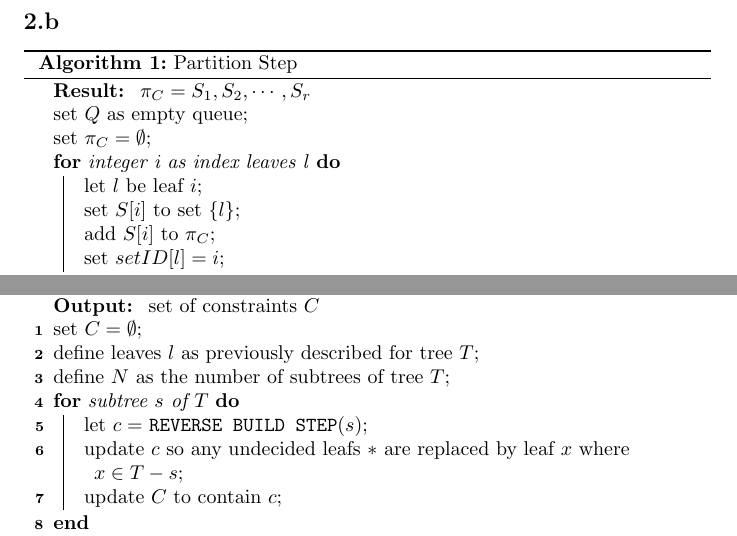
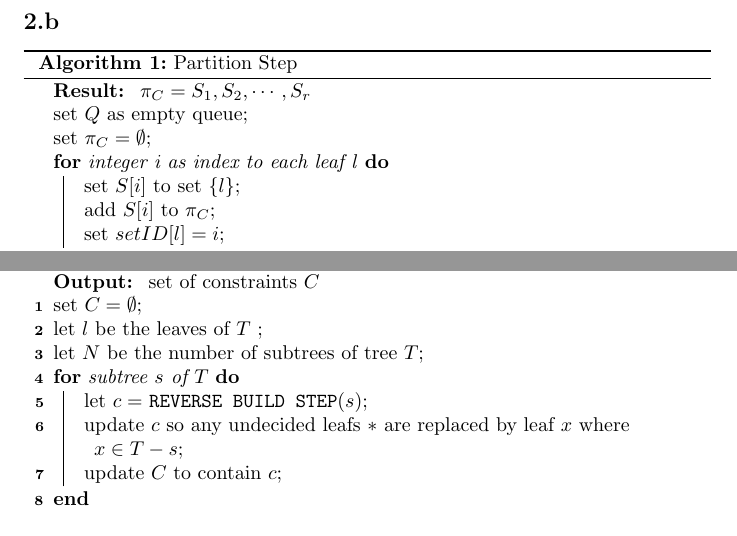
Before and after one commit to kittytastic/Y3-CW-Bioinformatics, a LaTeX document (Report/report.tex, which reads Report/Q2.tex): two parts of pages 8 and 12 of 13, joined at a grey line, cut so that both start at the same text. Compiled offline with pdfLaTeX.

Commit message:
Finished proofing Q2

```diff
--- a/Report/Q2.tex
+++ b/Report/Q2.tex
@@ -42,8 +43,7 @@ These recursive calls will return subtrees for each child. These child subtrees
      set $Q$ as empty queue\;
      set $\pi_C = \emptyset$\;
      %\tcc{iterate over all training examples}
-     \For{integer i as index leaves l}{
-        let $l$ be leaf $i$\;
+     \For{integer i as index to each leaf l}{
         set $S[i]$ to set $\{l\}$\;
         add $S[i]$ to $\pi_C$\;
         set $setID[l] = i$\;
@@ -153,8 +153,8 @@ The \algo{REVERSE BUILD} algorithm uses 2 function \algo{REVERSE BUILD} (\algo{R
     \KwIn{tree $T$}
     \KwOut{ set of constraints $C$ }
      set $C=\emptyset$\;
-     define leaves $l$ as previously described for tree $T$\;
-     define $N$ as the number of subtrees of tree $T$\;
+     let $l$ be the leaves of $T$ \;
+     let $N$ be the number of subtrees of tree $T$\;
      \For{subtree $s$ of $T$}{
         let $c=$ \algo{REVERSE BUILD STEP}$(s)$\;
         update $c$ so any undecided leafs $*$ are replaced by leaf $x$ where $x \in T - s$\;
```
Also changed, not shown: Report/Q2.tex (3 more changed lines).
